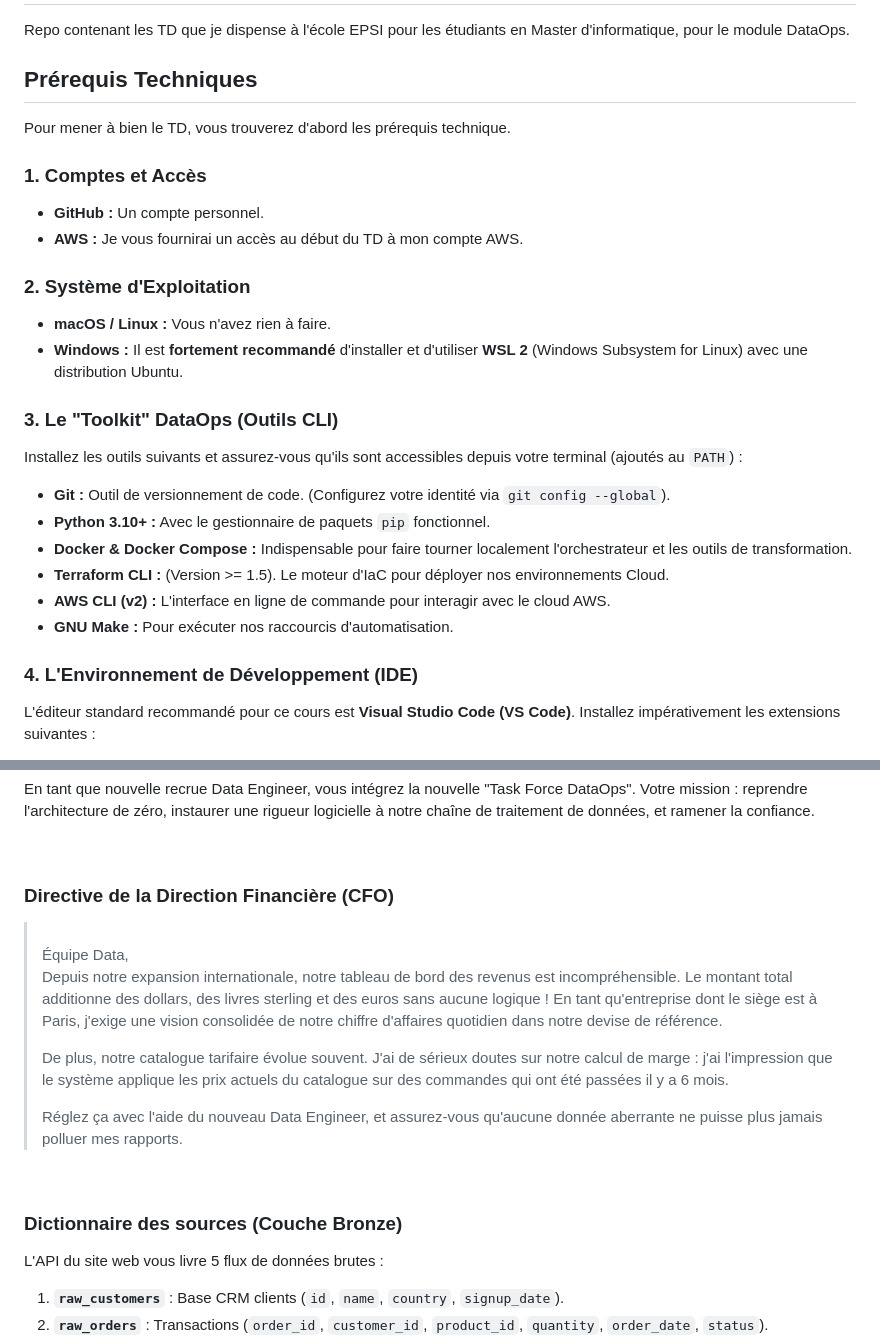
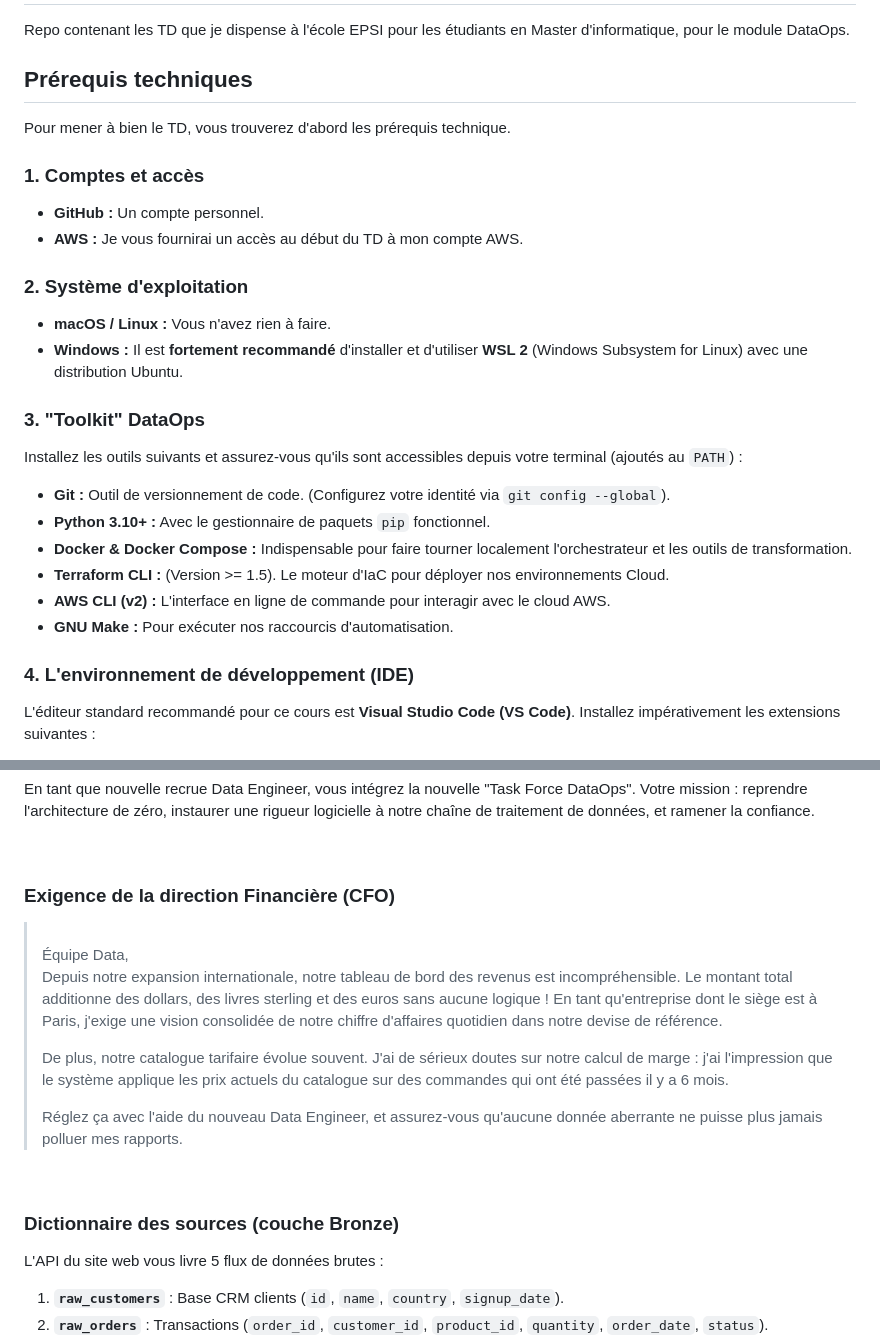
Before and after one commit to mouradelchyakhiepsi/epsi-module-dataops, a Markdown page: README.md, 2 parts joined by grey strips. GitHub-like rendering.

Commit message:
Update fichier Readme

```diff
--- a/README.md
+++ b/README.md
@@ -2,19 +2,19 @@
 
 Repo contenant les TD que je dispense à l'école EPSI pour les étudiants en Master d'informatique, pour le module DataOps.
 
-## Prérequis Techniques
+## Prérequis techniques
 
 Pour mener à bien le TD, vous trouverez d'abord les prérequis technique.
 
-### 1. Comptes et Accès
+### 1. Comptes et accès
 * **GitHub :** Un compte personnel.
 * **AWS :** Je vous fournirai un accès au début du TD à mon compte AWS.
 
-### 2. Système d'Exploitation
+### 2. Système d'exploitation
 * **macOS / Linux :** Vous n'avez rien à faire.
 * **Windows :** Il est **fortement recommandé** d'installer et d'utiliser **WSL 2** (Windows Subsystem for Linux) avec une distribution Ubuntu.
 
-### 3. Le "Toolkit" DataOps (Outils CLI)
+### 3. "Toolkit" DataOps
 Installez les outils suivants et assurez-vous qu'ils sont accessibles depuis votre terminal (ajoutés au `PATH`) :
 * **Git :** Outil de versionnement de code. (Configurez votre identité via `git config --global`).
 * **Python 3.10+ :** Avec le gestionnaire de paquets `pip` fonctionnel.
@@ -23,7 +23,7 @@ Installez les outils suivants et assurez-vous qu'ils sont accessibles depuis vot
 * **AWS CLI (v2) :** L'interface en ligne de commande pour interagir avec le cloud AWS.
 * **GNU Make :** Pour exécuter nos raccourcis d'automatisation.
 
-### 4. L'Environnement de Développement (IDE)
+### 4. L'environnement de développement (IDE)
 L'éditeur standard recommandé pour ce cours est **Visual Studio Code (VS Code)**. Installez impérativement les extensions suivantes :
 * **Python** + **Pylance**
 * **HashiCorp Terraform**
@@ -50,7 +50,7 @@ En tant que nouvelle recrue Data Engineer, vous intégrez la nouvelle "Task Forc
 
 <br>
 
-### Directive de la Direction Financière (CFO)
+### Exigence de la direction Financière (CFO)
 
 > <br>
 >Équipe Data,
@@ -66,7 +66,7 @@ En tant que nouvelle recrue Data Engineer, vous intégrez la nouvelle "Task Forc
 
 <br>
 
-### Dictionnaire des sources (Couche Bronze)
+### Dictionnaire des sources (couche Bronze)
 
 L'API du site web vous livre 5 flux de données brutes :
 1. **`raw_customers`** : Base CRM clients (`id`, `name`, `country`, `signup_date`).
```
